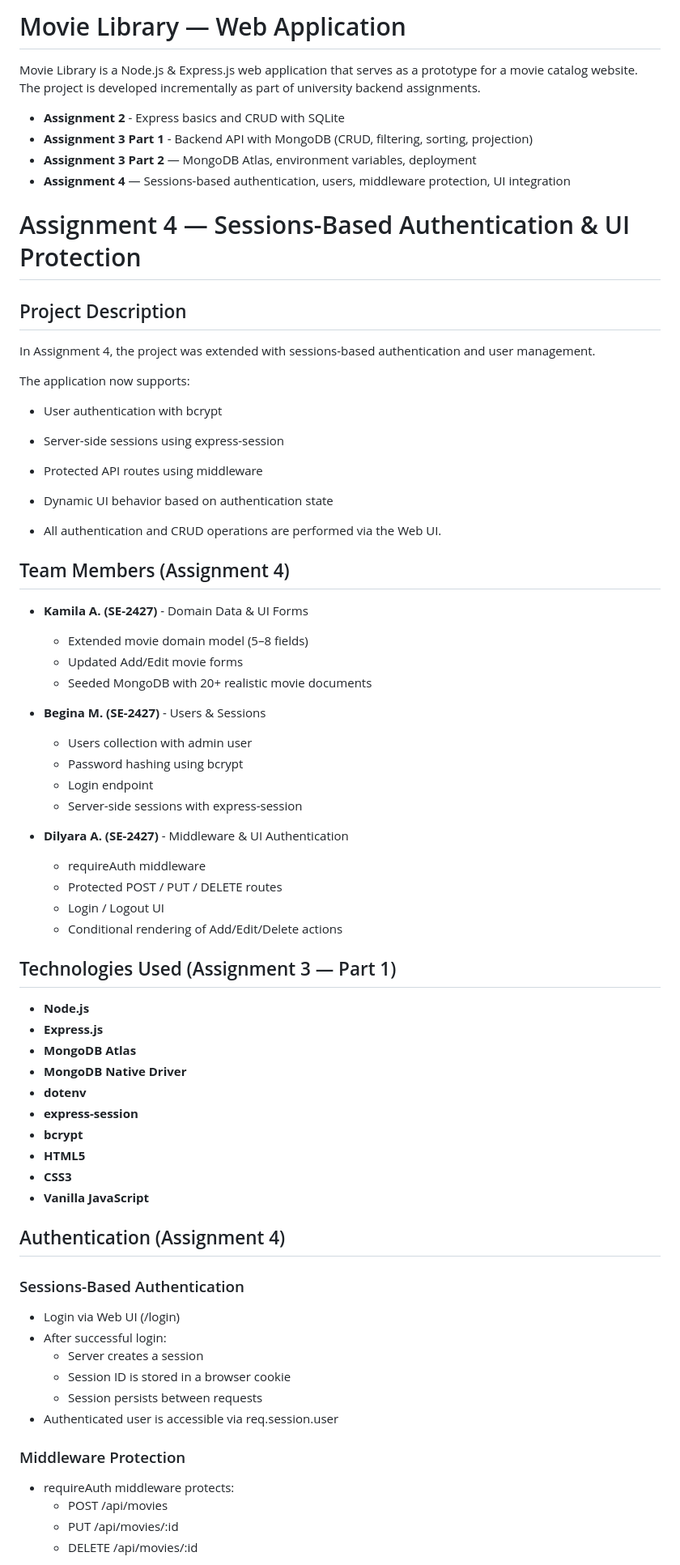
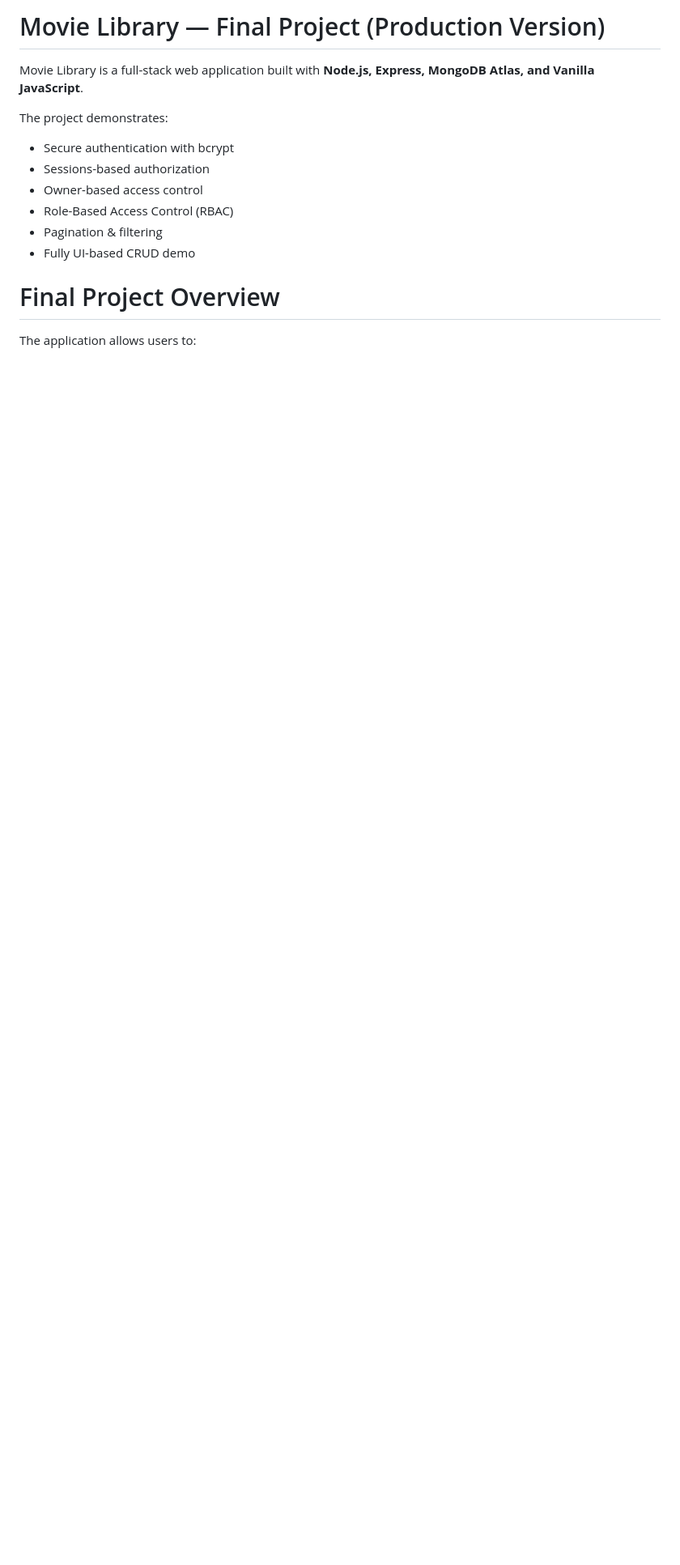
Before and after one commit to meaemb/movie-library, a Markdown page: README.md, the part around one of its changes. Shown at 81% size. Drawn GitHub-style; blank space fills up the shorter version.

Commit message:
Update README.md for Final Project

```diff
--- a/README.md
+++ b/README.md
@@ -1,79 +1,18 @@
-# Movie Library — Web Application
+# Movie Library — Final Project (Production Version)
 
-Movie Library is a Node.js & Express.js web application that serves as a prototype
-for a movie catalog website.
-The project is developed incrementally as part of university backend assignments.
+Movie Library is a full-stack web application built with **Node.js, Express, MongoDB Atlas, and Vanilla JavaScript**.
 
-- **Assignment 2** - Express basics and CRUD with SQLite
-- **Assignment 3 Part 1** - Backend API with MongoDB (CRUD, filtering, sorting, projection)
-- **Assignment 3 Part 2** — MongoDB Atlas, environment variables, deployment
-- **Assignment 4** — Sessions-based authentication, users, middleware protection, UI integration
+The project demonstrates:
 
-# Assignment 4 — Sessions-Based Authentication & UI Protection
-
-## Project Description
-
-In Assignment 4, the project was extended with sessions-based authentication and user management.
-
-The application now supports:
-
-- User authentication with bcrypt
-
-- Server-side sessions using express-session
-
-- Protected API routes using middleware
-
-- Dynamic UI behavior based on authentication state
-
-- All authentication and CRUD operations are performed via the Web UI.
-
-## Team Members (Assignment 4)
-
-- **Kamila A. (SE-2427)** - Domain Data & UI Forms
-  - Extended movie domain model (5–8 fields)
-  - Updated Add/Edit movie forms
-  - Seeded MongoDB with 20+ realistic movie documents
-
-- **Begina M. (SE-2427)** - Users & Sessions
-  - Users collection with admin user
-  - Password hashing using bcrypt
-  - Login endpoint
-  - Server-side sessions with express-session
-
-- **Dilyara A. (SE-2427)** - Middleware & UI Authentication
-  - requireAuth middleware
-  - Protected POST / PUT / DELETE routes
-  - Login / Logout UI
-  - Conditional rendering of Add/Edit/Delete actions
+- Secure authentication with bcrypt
+- Sessions-based authorization
+- Owner-based access control
+- Role-Based Access Control (RBAC)
+- Pagination & filtering
+- Fully UI-based CRUD demo
 
 
-## Technologies Used (Assignment 3 — Part 1)
+# Final Project Overview
 
-- **Node.js**
-- **Express.js**
-- **MongoDB Atlas**
-- **MongoDB Native Driver**
-- **dotenv**
-- **express-session**
-- **bcrypt**
-- **HTML5**
-- **CSS3**
-- **Vanilla JavaScript**
+The application allows users to:
 
-## Authentication (Assignment 4)
-### Sessions-Based Authentication
-
-- Login via Web UI (/login)
-- After successful login:
-    - Server creates a session
-    - Session ID is stored in a browser cookie
-    - Session persists between requests
-- Authenticated user is accessible via req.session.user
-
-### Middleware Protection
-
-- requireAuth middleware protects:
-    - POST /api/movies
-    - PUT /api/movies/:id
-    - DELETE /api/movies/:id
-
```
Also changed, not shown: other parts of README.md (+234 -86 lines).
